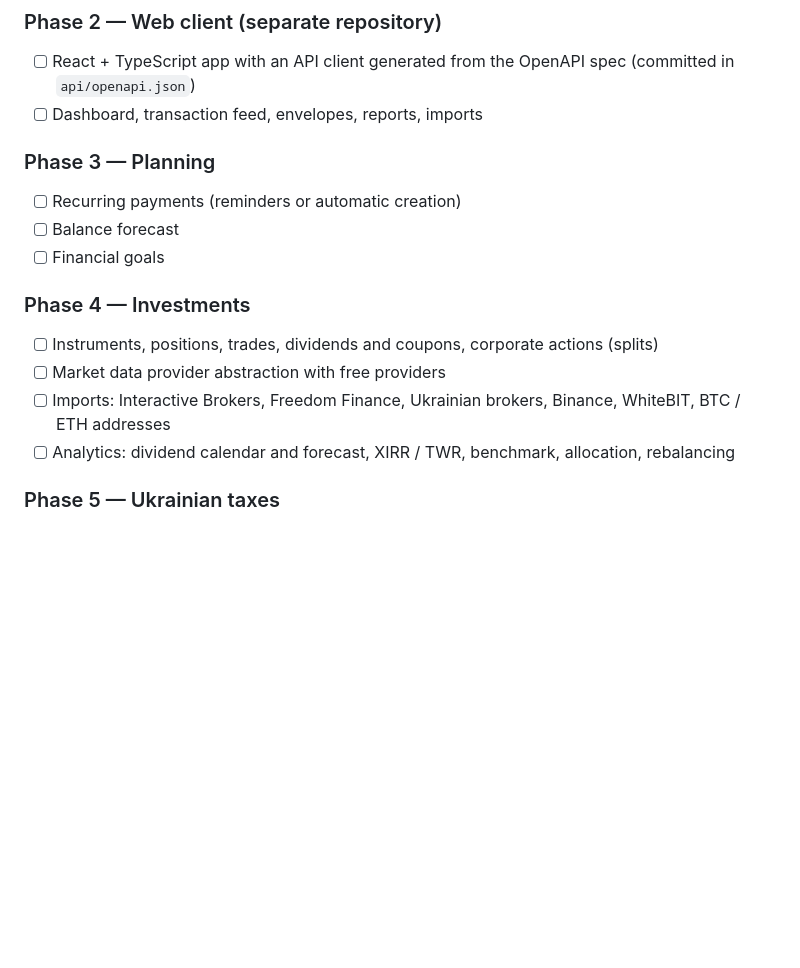
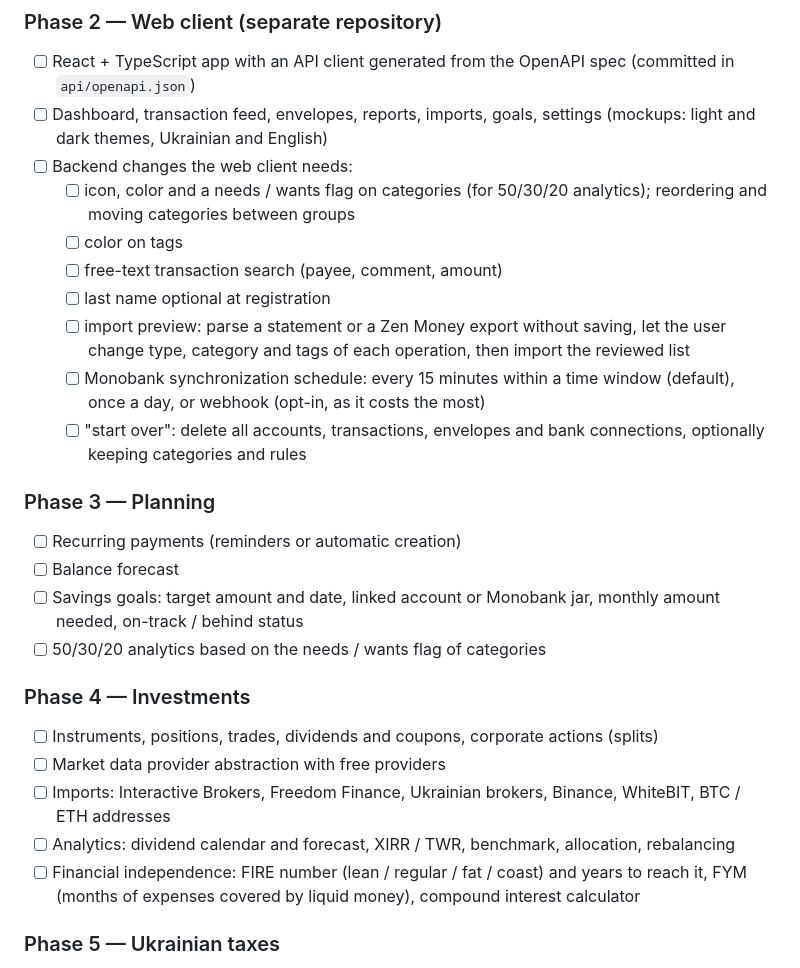
Before and after one commit to Andrej5768/WebWallet, a Markdown page: README.md, the part around the change. GitHub-like rendering; blank space fills up the shorter version.

Commit message:
Plan the backend work for the web client, goals and FIRE

```diff
--- a/README.md
+++ b/README.md
@@ -158,18 +158,35 @@ mvn test -Dtest=OpenApiSpecTest -Dopenapi.update=true
 ### Phase 2 — Web client (separate repository)
 - [ ] React + TypeScript app with an API client generated from the OpenAPI spec
       (committed in `api/openapi.json`)
-- [ ] Dashboard, transaction feed, envelopes, reports, imports
+- [ ] Dashboard, transaction feed, envelopes, reports, imports, goals, settings
+      (mockups: light and dark themes, Ukrainian and English)
+- [ ] Backend changes the web client needs:
+  - [ ] icon, color and a needs / wants flag on categories (for 50/30/20 analytics);
+        reordering and moving categories between groups
+  - [ ] color on tags
+  - [ ] free-text transaction search (payee, comment, amount)
+  - [ ] last name optional at registration
+  - [ ] import preview: parse a statement or a Zen Money export without saving, let the user
+        change type, category and tags of each operation, then import the reviewed list
+  - [ ] Monobank synchronization schedule: every 15 minutes within a time window (default),
+        once a day, or webhook (opt-in, as it costs the most)
+  - [ ] "start over": delete all accounts, transactions, envelopes and bank connections,
+        optionally keeping categories and rules
 
 ### Phase 3 — Planning
 - [ ] Recurring payments (reminders or automatic creation)
 - [ ] Balance forecast
-- [ ] Financial goals
+- [ ] Savings goals: target amount and date, linked account or Monobank jar, monthly amount needed,
+      on-track / behind status
+- [ ] 50/30/20 analytics based on the needs / wants flag of categories
 
 ### Phase 4 — Investments
 - [ ] Instruments, positions, trades, dividends and coupons, corporate actions (splits)
 - [ ] Market data provider abstraction with free providers
 - [ ] Imports: Interactive Brokers, Freedom Finance, Ukrainian brokers, Binance, WhiteBIT, BTC / ETH addresses
 - [ ] Analytics: dividend calendar and forecast, XIRR / TWR, benchmark, allocation, rebalancing
+- [ ] Financial independence: FIRE number (lean / regular / fat / coast) and years to reach it,
+      FYM (months of expenses covered by liquid money), compound interest calculator
 
 ### Phase 5 — Ukrainian taxes
 - [ ] Dividend tax with foreign withholding credit
```
